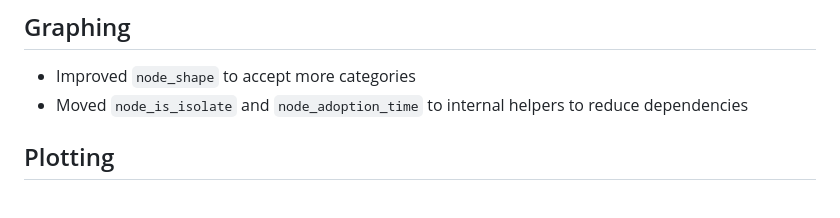
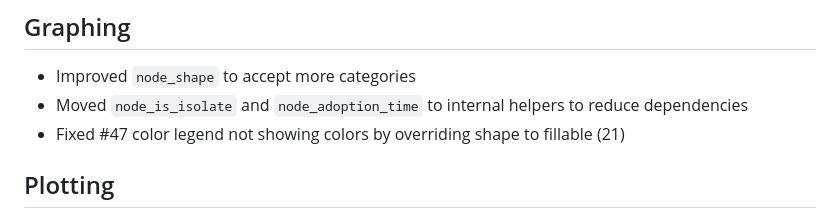
Before and after one commit to stocnet/autograph, a Markdown page: NEWS.md, the part around the change. GitHub-like rendering.

Commit message:
Updated NEWS

```diff
--- a/NEWS.md
+++ b/NEWS.md
@@ -8,6 +8,7 @@
 
 - Improved `node_shape` to accept more categories
 - Moved `node_is_isolate` and `node_adoption_time` to internal helpers to reduce dependencies
+- Fixed #47 color legend not showing colors by overriding shape to fillable (21)
 
 ## Plotting
 
```
